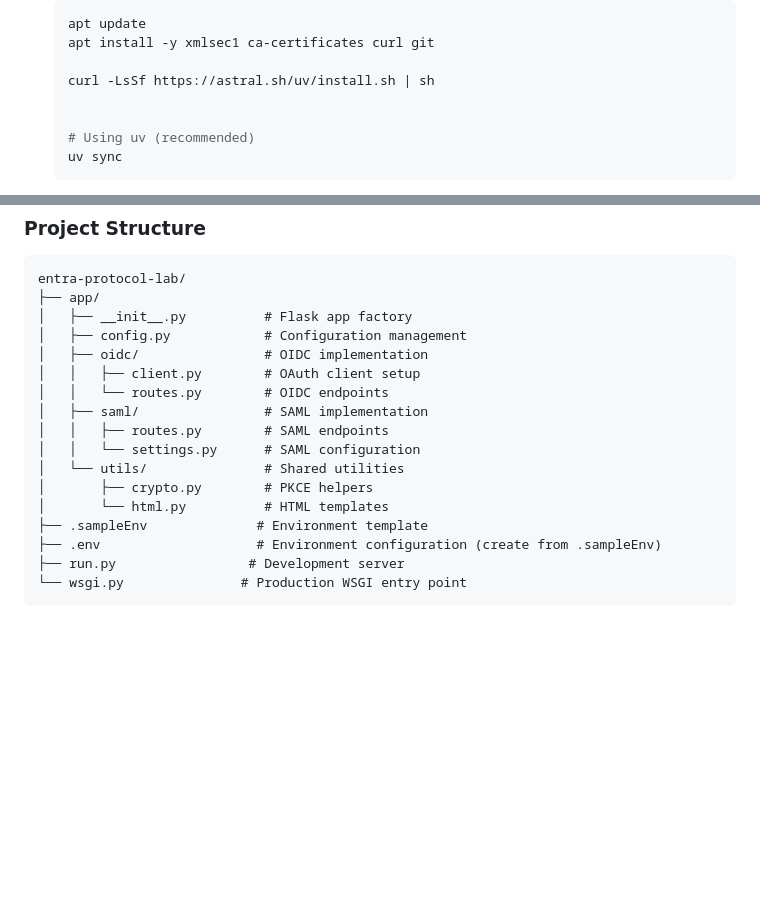
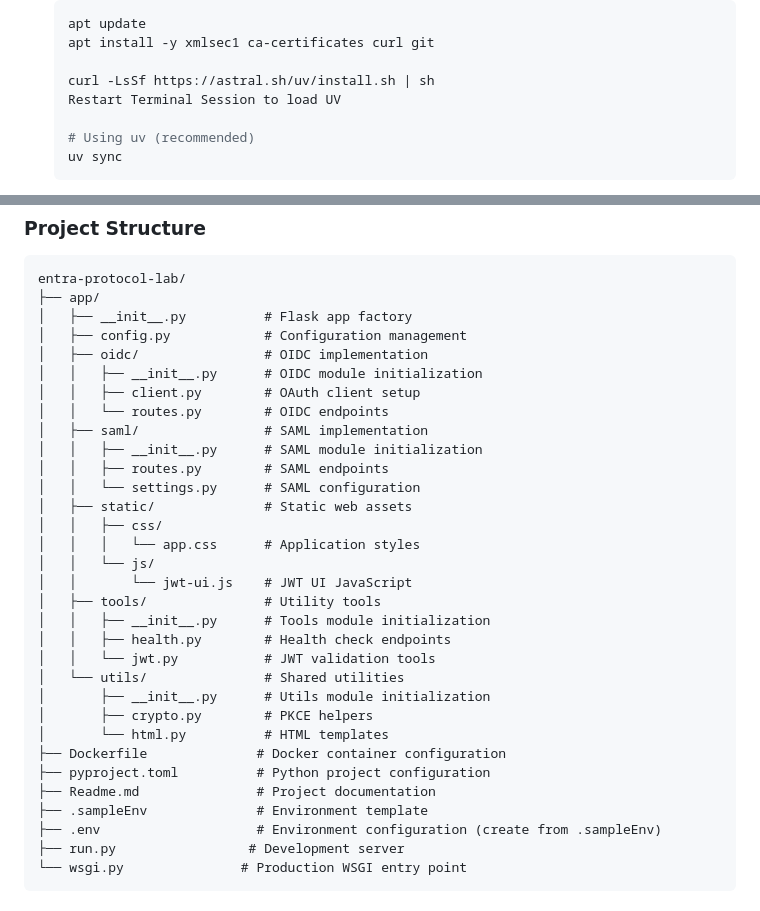
Before and after one commit to Zephyrusg/Entra-Protocol-Lab, a Markdown page: Readme.md, 2 parts joined by grey strips. Rendered like a GitHub page; blank space fills up the shorter version.

Commit message:
little update RM

```diff
--- a/Readme.md
+++ b/Readme.md
@@ -34,7 +34,7 @@ A Flask web application for testing and debugging **SAML** and **OIDC** authenti
    apt install -y xmlsec1 ca-certificates curl git
 
    curl -LsSf https://astral.sh/uv/install.sh | sh
-
+   Restart Terminal Session to load UV
 
    # Using uv (recommended)
    uv sync
@@ -190,14 +190,29 @@ entra-protocol-lab/
 │   ├── __init__.py          # Flask app factory
 │   ├── config.py            # Configuration management
 │   ├── oidc/                # OIDC implementation
+│   │   ├── __init__.py      # OIDC module initialization
 │   │   ├── client.py        # OAuth client setup
 │   │   └── routes.py        # OIDC endpoints
 │   ├── saml/                # SAML implementation
+│   │   ├── __init__.py      # SAML module initialization
 │   │   ├── routes.py        # SAML endpoints
 │   │   └── settings.py      # SAML configuration
+│   ├── static/              # Static web assets
+│   │   ├── css/
+│   │   │   └── app.css      # Application styles
+│   │   └── js/
+│   │       └── jwt-ui.js    # JWT UI JavaScript
+│   ├── tools/               # Utility tools
+│   │   ├── __init__.py      # Tools module initialization
+│   │   ├── health.py        # Health check endpoints
+│   │   └── jwt.py           # JWT validation tools
 │   └── utils/               # Shared utilities
+│       ├── __init__.py      # Utils module initialization
 │       ├── crypto.py        # PKCE helpers
 │       └── html.py          # HTML templates
+├── Dockerfile              # Docker container configuration
+├── pyproject.toml          # Python project configuration
+├── Readme.md               # Project documentation
 ├── .sampleEnv              # Environment template
 ├── .env                    # Environment configuration (create from .sampleEnv)
 ├── run.py                 # Development server
```
